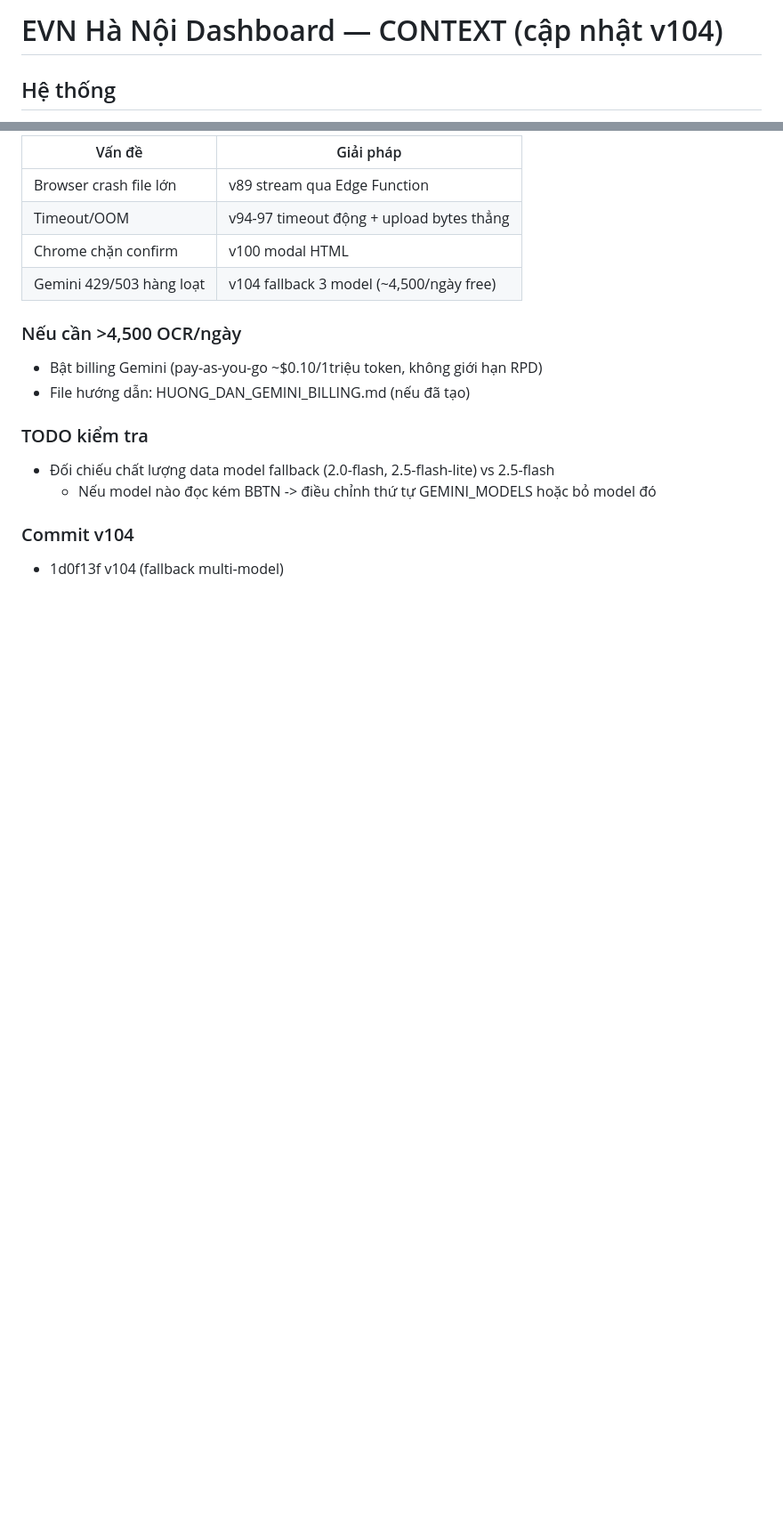
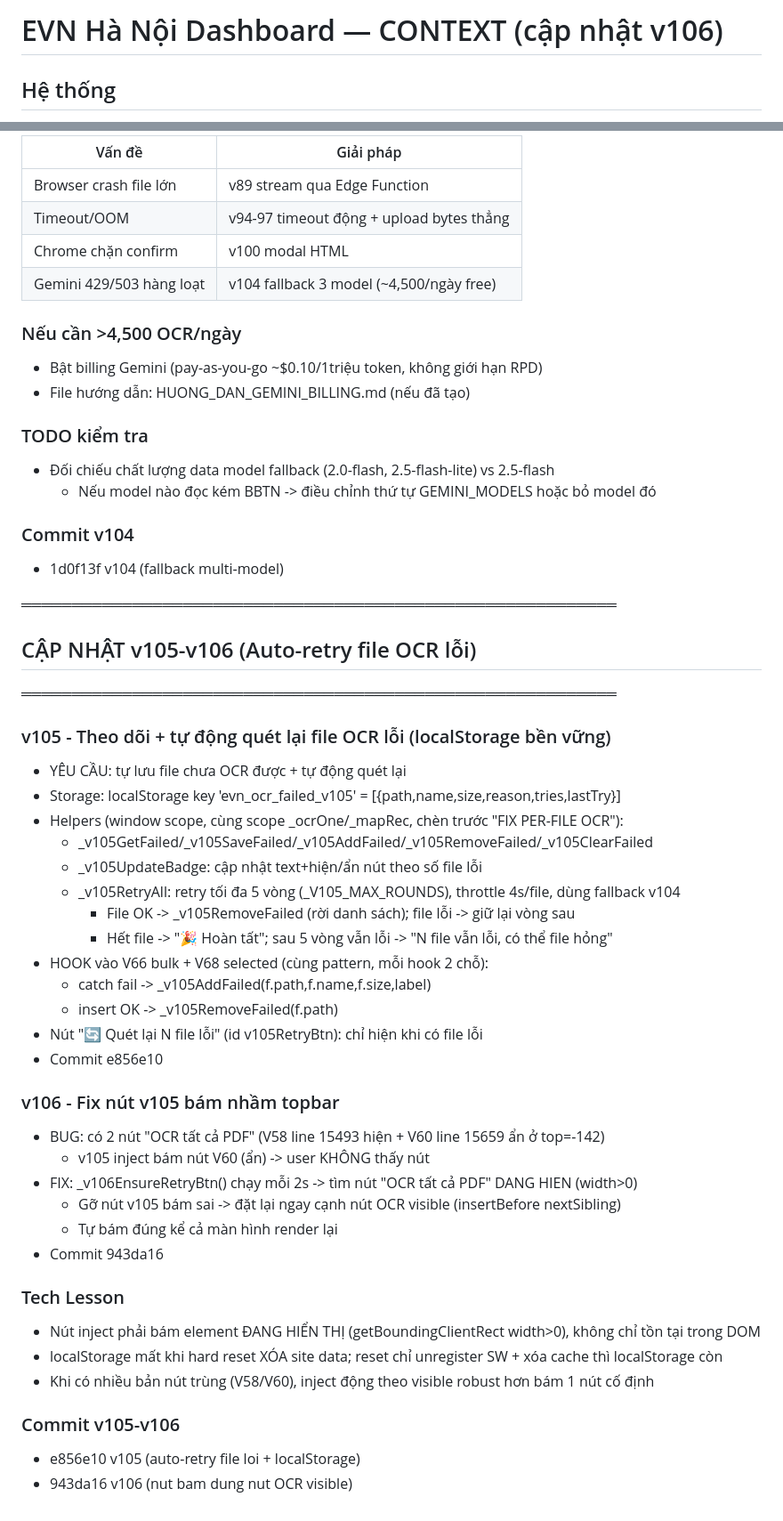
Before and after one commit to tuandatbk12/thietbi, a Markdown page: CONTEXT.md, 2 parts joined by grey strips. Shown at 89% size. GitHub-like rendering; blank space fills up the shorter version.

Commit message:
docs(v106): cap nhat CONTEXT - v105 auto-retry file loi + v106 fix nut bam dung nut OCR visible

```diff
--- a/CONTEXT.md
+++ b/CONTEXT.md
@@ -1,4 +1,4 @@
-# EVN Hà Nội Dashboard — CONTEXT (cập nhật v104)
+# EVN Hà Nội Dashboard — CONTEXT (cập nhật v106)
 
 ## Hệ thống
 - Dashboard: https://thietbi.vercel.app/ (Vercel auto-deploy)
@@ -346,3 +346,40 @@ Vấn đề gốc: file lớn crash browser, timeout, OOM, Gemini 503, Chrome ch
 
 ### Commit v104
 - 1d0f13f v104 (fallback multi-model)
+
+
+═══════════════════════════════════════════════════════════
+## CẬP NHẬT v105-v106 (Auto-retry file OCR lỗi)
+═══════════════════════════════════════════════════════════
+
+### v105 - Theo dõi + tự động quét lại file OCR lỗi (localStorage bền vững)
+- YÊU CẦU: tự lưu file chưa OCR được + tự động quét lại
+- Storage: localStorage key 'evn_ocr_failed_v105' = [{path,name,size,reason,tries,lastTry}]
+- Helpers (window scope, cùng scope _ocrOne/_mapRec, chèn trước "FIX PER-FILE OCR"):
+  - _v105GetFailed/_v105SaveFailed/_v105AddFailed/_v105RemoveFailed/_v105ClearFailed
+  - _v105UpdateBadge: cập nhật text+hiện/ẩn nút theo số file lỗi
+  - _v105RetryAll: retry tối đa 5 vòng (_V105_MAX_ROUNDS), throttle 4s/file, dùng fallback v104
+    - File OK -> _v105RemoveFailed (rời danh sách); file lỗi -> giữ lại vòng sau
+    - Hết file -> "🎉 Hoàn tất"; sau 5 vòng vẫn lỗi -> "N file vẫn lỗi, có thể file hỏng"
+- HOOK vào V66 bulk + V68 selected (cùng pattern, mỗi hook 2 chỗ):
+  - catch fail -> _v105AddFailed(f.path,f.name,f.size,label)
+  - insert OK -> _v105RemoveFailed(f.path)
+- Nút "🔄 Quét lại N file lỗi" (id v105RetryBtn): chỉ hiện khi có file lỗi
+- Commit e856e10
+
+### v106 - Fix nút v105 bám nhầm topbar
+- BUG: có 2 nút "OCR tất cả PDF" (V58 line 15493 hiện + V60 line 15659 ẩn ở top=-142)
+  - v105 inject bám nút V60 (ẩn) -> user KHÔNG thấy nút
+- FIX: _v106EnsureRetryBtn() chạy mỗi 2s -> tìm nút "OCR tất cả PDF" DANG HIEN (width>0)
+  - Gỡ nút v105 bám sai -> đặt lại ngay cạnh nút OCR visible (insertBefore nextSibling)
+  - Tự bám đúng kể cả màn hình render lại
+- Commit 943da16
+
+### Tech Lesson
+- Nút inject phải bám element ĐANG HIỂN THỊ (getBoundingClientRect width>0), không chỉ tồn tại trong DOM
+- localStorage mất khi hard reset XÓA site data; reset chỉ unregister SW + xóa cache thì localStorage còn
+- Khi có nhiều bản nút trùng (V58/V60), inject động theo visible robust hơn bám 1 nút cố định
+
+### Commit v105-v106
+- e856e10 v105 (auto-retry file loi + localStorage)
+- 943da16 v106 (nut bam dung nut OCR visible)
```
